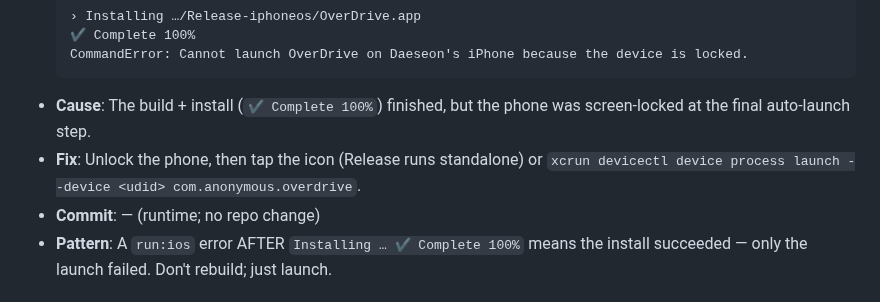
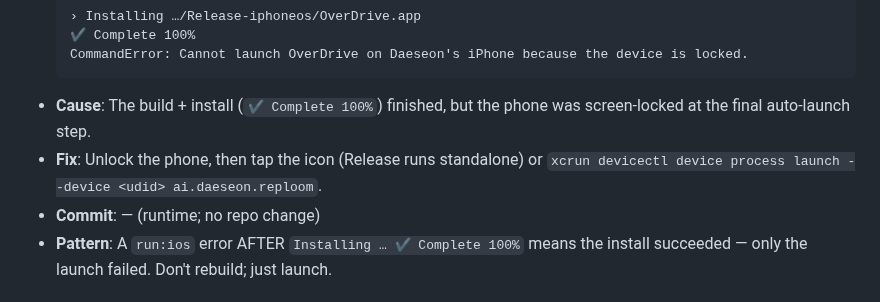
Before and after one commit to Daeseon-AI-Factory/OverDrive, a Markdown page: docs/troubleshooting.md, the part around one of its changes. GitHub-like rendering.

````diff
--- a/docs/troubleshooting.md
+++ b/docs/troubleshooting.md
@@ -277,7 +277,7 @@ Concrete only. Numbers, file paths, commit hashes. No "lessons learned" essays.
   CommandError: Cannot launch OverDrive on Daeseon's iPhone because the device is locked.
   ```
 - **Cause**: The build + install (`✔ Complete 100%`) finished, but the phone was screen-locked at the final auto-launch step.
-- **Fix**: Unlock the phone, then tap the icon (Release runs standalone) or `xcrun devicectl device process launch --device <udid> com.anonymous.overdrive`.
+- **Fix**: Unlock the phone, then tap the icon (Release runs standalone) or `xcrun devicectl device process launch --device <udid> ai.daeseon.reploom`.
 - **Commit**: — (runtime; no repo change)
 - **Pattern**: A `run:ios` error AFTER `Installing … ✔ Complete 100%` means the install succeeded — only the launch failed. Don't rebuild; just launch.
 
````
Also changed, not shown: other parts of docs/troubleshooting.md (+3 -0 lines).
